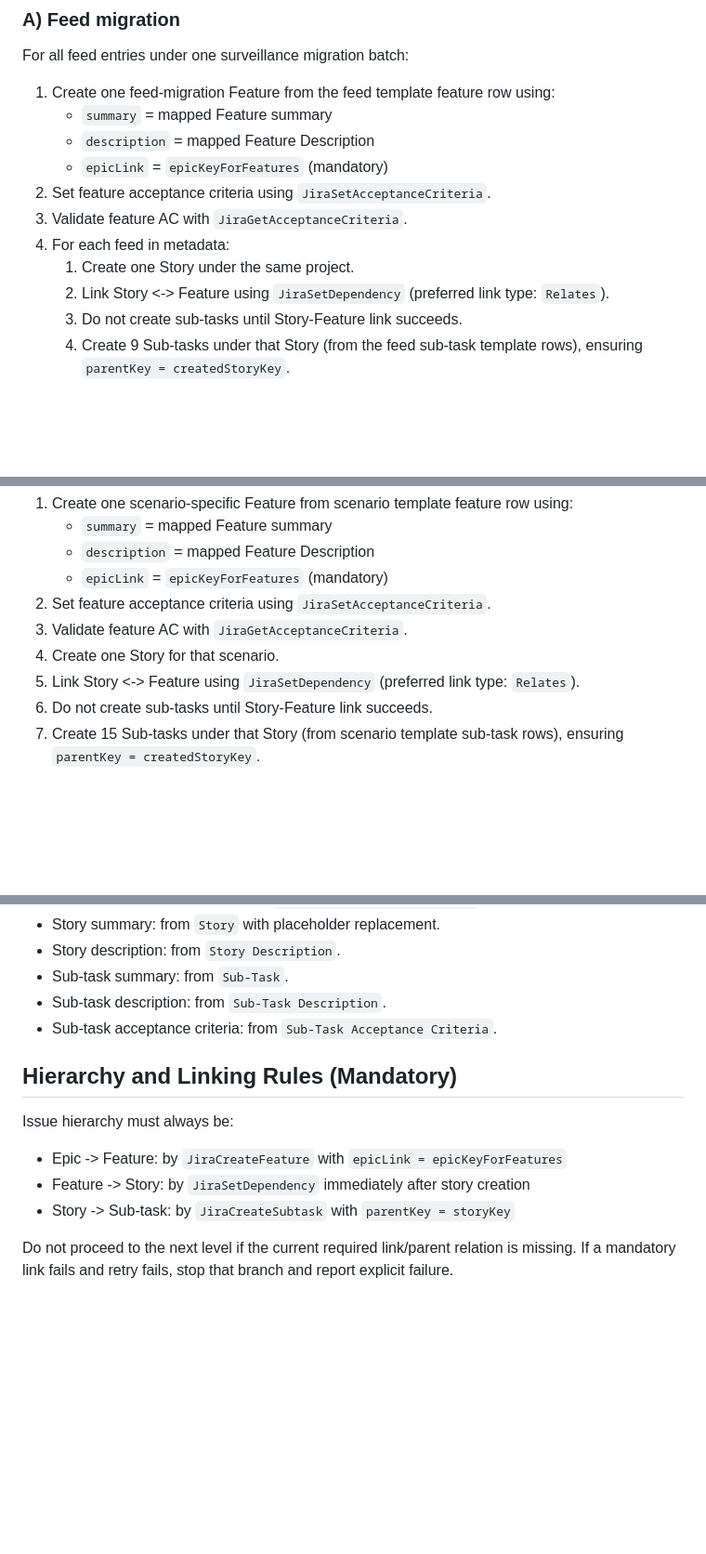
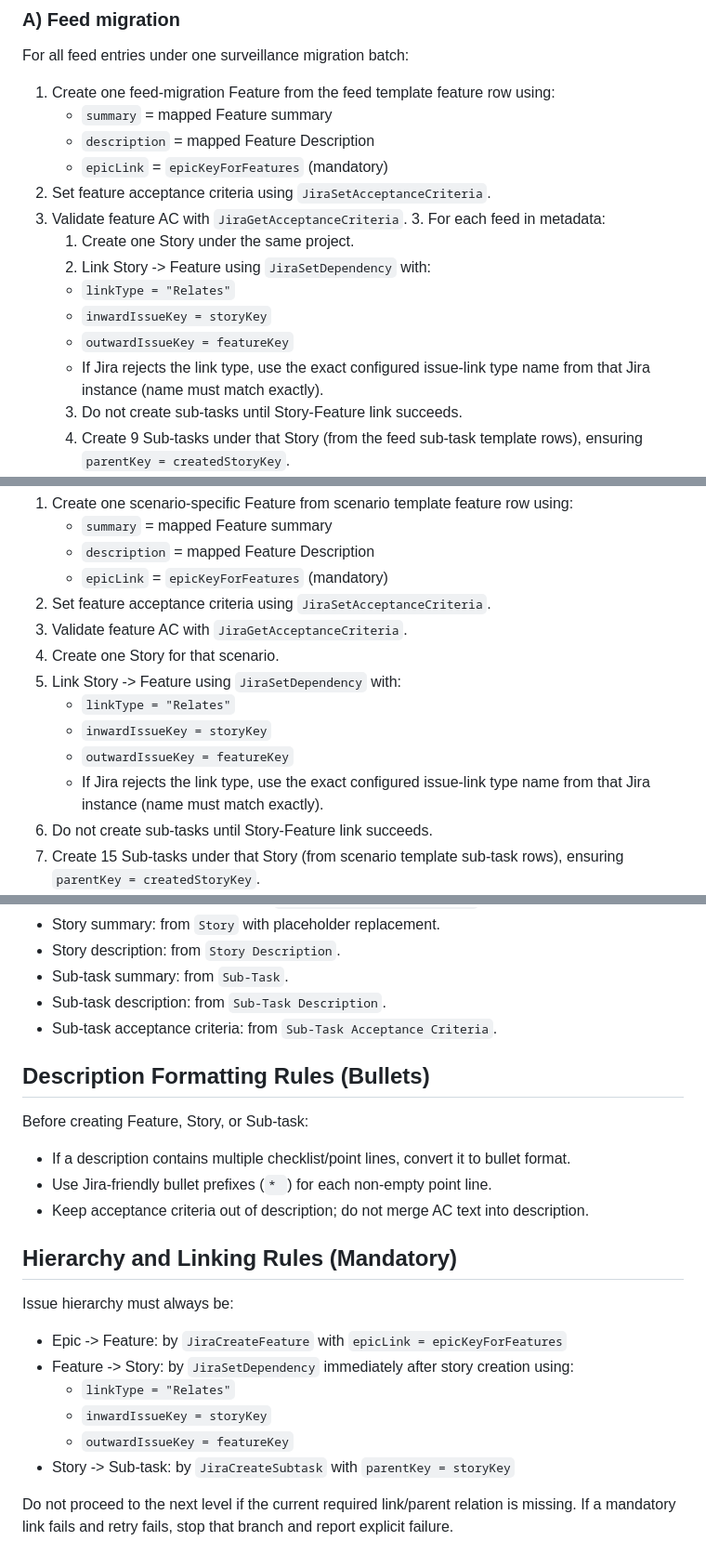
Before and after one commit to sangram2093/gcp_migration, a Markdown page: jira-feed-scenario-migration-template.md, 3 parts joined by grey strips. Shown at 93% size. GitHub-like rendering; blank space fills up the shorter version.

```diff
--- a/jira-feed-scenario-migration-template.md
+++ b/jira-feed-scenario-migration-template.md
@@ -88,9 +88,13 @@ For all feed entries under one surveillance migration batch:
    - `epicLink` = `epicKeyForFeatures` (mandatory)
 2. Set feature acceptance criteria using `JiraSetAcceptanceCriteria`.
 3. Validate feature AC with `JiraGetAcceptanceCriteria`.
-3. For each feed in metadata:
-   1. Create one Story under the same project.
-   2. Link Story <-> Feature using `JiraSetDependency` (preferred link type: `Relates`).
+   3. For each feed in metadata:
+      1. Create one Story under the same project.
+      2. Link Story -> Feature using `JiraSetDependency` with:
+      - `linkType = "Relates"`
+      - `inwardIssueKey = storyKey`
+      - `outwardIssueKey = featureKey`
+      - If Jira rejects the link type, use the exact configured issue-link type name from that Jira instance (name must match exactly).
    3. Do not create sub-tasks until Story-Feature link succeeds.
    4. Create 9 Sub-tasks under that Story (from the feed sub-task template rows), ensuring `parentKey = createdStoryKey`.
    5. For each created sub-task:
@@ -108,7 +112,11 @@ For each scenario in metadata:
 2. Set feature acceptance criteria using `JiraSetAcceptanceCriteria`.
 3. Validate feature AC with `JiraGetAcceptanceCriteria`.
 4. Create one Story for that scenario.
-5. Link Story <-> Feature using `JiraSetDependency` (preferred link type: `Relates`).
+5. Link Story -> Feature using `JiraSetDependency` with:
+   - `linkType = "Relates"`
+   - `inwardIssueKey = storyKey`
+   - `outwardIssueKey = featureKey`
+   - If Jira rejects the link type, use the exact configured issue-link type name from that Jira instance (name must match exactly).
 6. Do not create sub-tasks until Story-Feature link succeeds.
 7. Create 15 Sub-tasks under that Story (from scenario template sub-task rows), ensuring `parentKey = createdStoryKey`.
 8. For each created sub-task:
@@ -126,12 +134,23 @@ For each scenario in metadata:
 - Sub-task description: from `Sub-Task Description`.
 - Sub-task acceptance criteria: from `Sub-Task Acceptance Criteria`.
 
+## Description Formatting Rules (Bullets)
+
+Before creating Feature, Story, or Sub-task:
+
+- If a description contains multiple checklist/point lines, convert it to bullet format.
+- Use Jira-friendly bullet prefixes (`* `) for each non-empty point line.
+- Keep acceptance criteria out of description; do not merge AC text into description.
+
 ## Hierarchy and Linking Rules (Mandatory)
 
 Issue hierarchy must always be:
 
 - Epic -> Feature: by `JiraCreateFeature` with `epicLink = epicKeyForFeatures`
-- Feature -> Story: by `JiraSetDependency` immediately after story creation
+- Feature -> Story: by `JiraSetDependency` immediately after story creation using:
+  - `linkType = "Relates"`
+  - `inwardIssueKey = storyKey`
+  - `outwardIssueKey = featureKey`
 - Story -> Sub-task: by `JiraCreateSubtask` with `parentKey = storyKey`
 
 Do not proceed to the next level if the current required link/parent relation is missing.
```
